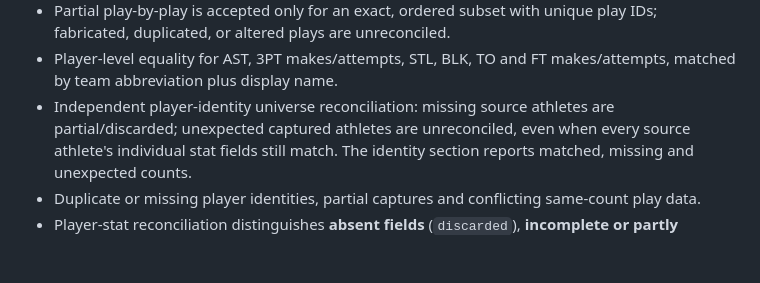
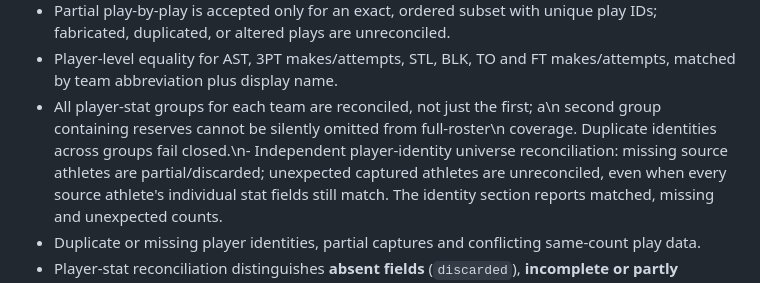
Before and after one commit to NATHANZACH988/Courtside-IQ, a Markdown page: research/docs/NBA_SUMMARY_CAPTURE_LOSS_AUDIT.md, the part around the change. GitHub-like rendering; blank space fills up the shorter version.

Commit message:
Document multi-group player source reconciliation

```diff
--- a/research/docs/NBA_SUMMARY_CAPTURE_LOSS_AUDIT.md
+++ b/research/docs/NBA_SUMMARY_CAPTURE_LOSS_AUDIT.md
@@ -26,7 +26,7 @@ Checks include:
 - Partial play-by-play is accepted only for an exact, ordered subset with unique play IDs; fabricated, duplicated, or altered plays are unreconciled.
 - Player-level equality for AST, 3PT makes/attempts, STL, BLK, TO and FT
   makes/attempts, matched by team abbreviation plus display name.
-- Independent player-identity universe reconciliation: missing source athletes
+- All player-stat groups for each team are reconciled, not just the first; a\n  second group containing reserves cannot be silently omitted from full-roster\n  coverage. Duplicate identities across groups fail closed.\n- Independent player-identity universe reconciliation: missing source athletes
   are partial/discarded; unexpected captured athletes are unreconciled, even
   when every source athlete's individual stat fields still match. The
   identity section reports matched, missing and unexpected counts.
```
